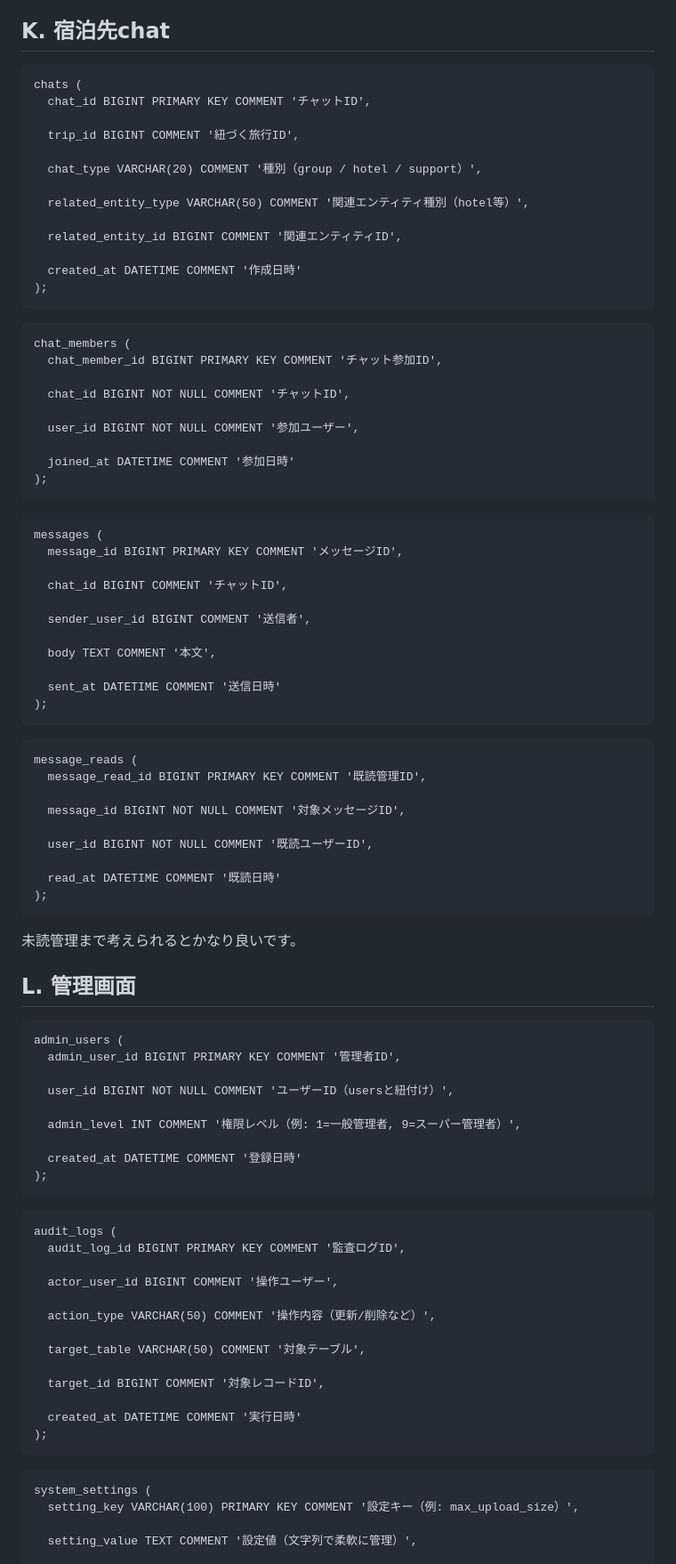
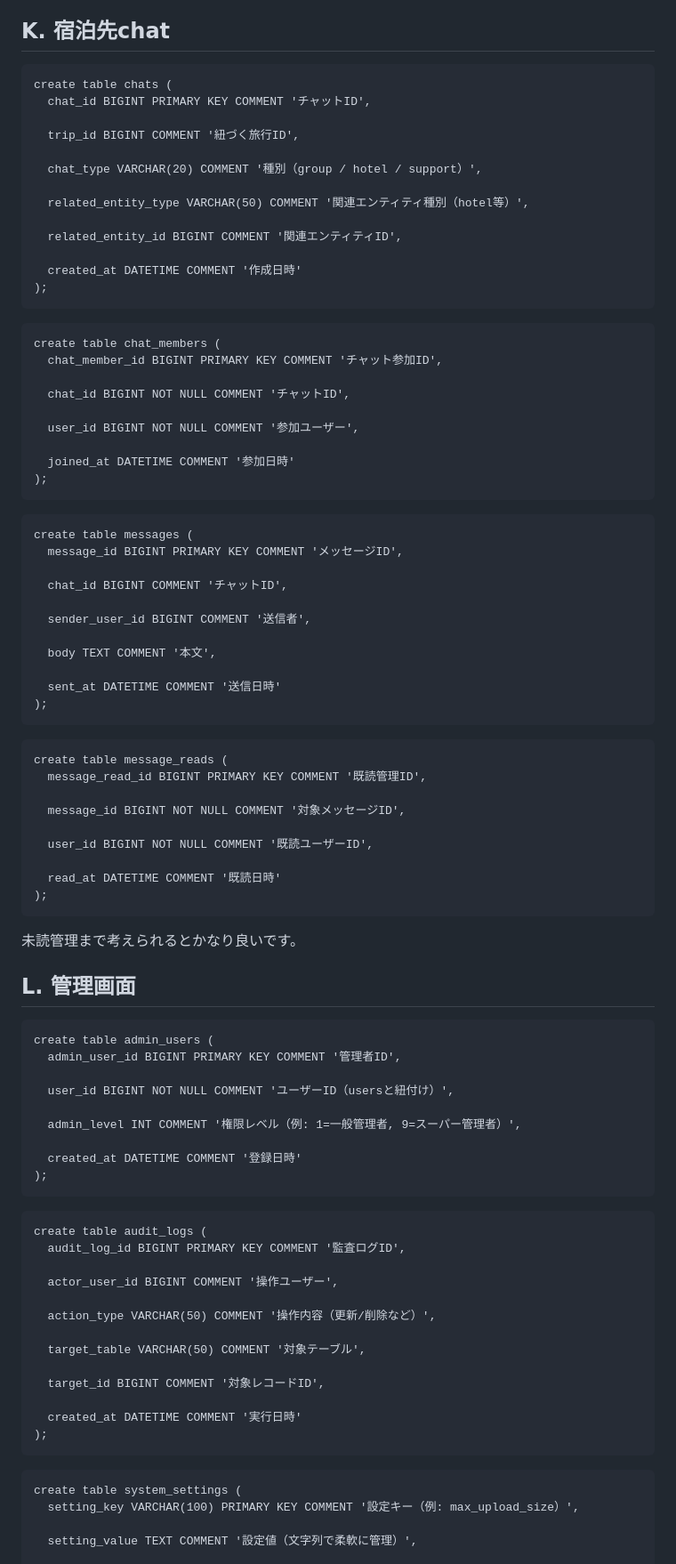
Before and after one commit to i-kontets/TABI, a Markdown page: DB.md, the part around one of its changes. Shown at 89% size. Drawn GitHub-style.

````diff
--- a/DB.md
+++ b/DB.md
@@ -650,7 +650,7 @@ place_ranking_daily (
 ## K. 宿泊先chat
 
 ```
-chats (
+create table chats (
   chat_id BIGINT PRIMARY KEY COMMENT 'チャットID',
 
   trip_id BIGINT COMMENT '紐づく旅行ID',
@@ -666,7 +666,7 @@ chats (
 ```
 
 ```
-chat_members (
+create table chat_members (
   chat_member_id BIGINT PRIMARY KEY COMMENT 'チャット参加ID',
 
   chat_id BIGINT NOT NULL COMMENT 'チャットID',
@@ -678,7 +678,7 @@ chat_members (
 ```
 
 ```
-messages (
+create table messages (
   message_id BIGINT PRIMARY KEY COMMENT 'メッセージID',
 
   chat_id BIGINT COMMENT 'チャットID',
@@ -692,7 +692,7 @@ messages (
 ```
 
 ```
-message_reads (
+create table message_reads (
   message_read_id BIGINT PRIMARY KEY COMMENT '既読管理ID',
 
   message_id BIGINT NOT NULL COMMENT '対象メッセージID',
@@ -708,7 +708,7 @@ message_reads (
 ## L. 管理画面
 
 ```
-admin_users (
+create table admin_users (
   admin_user_id BIGINT PRIMARY KEY COMMENT '管理者ID',
 
   user_id BIGINT NOT NULL COMMENT 'ユーザーID（usersと紐付け）',
@@ -720,7 +720,7 @@ admin_users (
 ```
 
 ```
-audit_logs (
+create table audit_logs (
   audit_log_id BIGINT PRIMARY KEY COMMENT '監査ログID',
 
   actor_user_id BIGINT COMMENT '操作ユーザー',
@@ -736,7 +736,7 @@ audit_logs (
 ```
 
 ```
-system_settings (
+create table system_settings (
   setting_key VARCHAR(100) PRIMARY KEY COMMENT '設定キー（例: max_upload_size）',
 
   setting_value TEXT COMMENT '設定値（文字列で柔軟に管理）',
````
Also changed, not shown: other parts of DB.md (+30 -30 lines).
